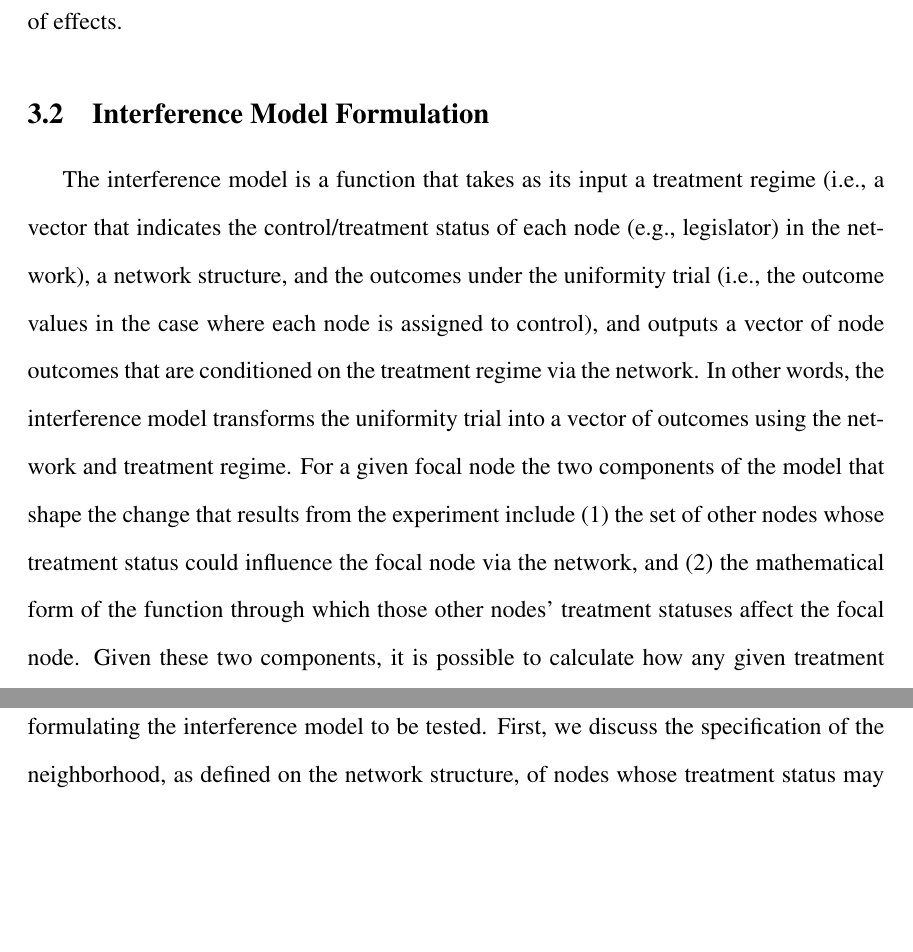
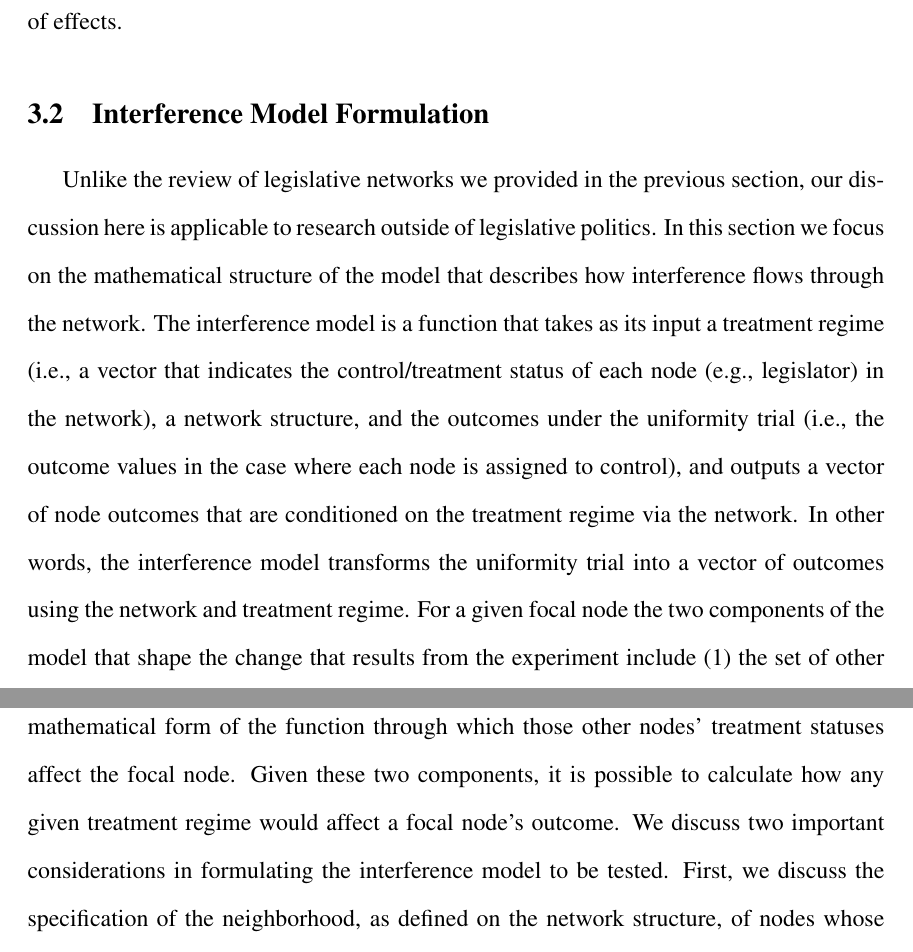
Before and after one commit to bdesmarais/interference_field_experiments, a LaTeX paper (sppq_submission/Interference_in_Field_Experiments.tex): two parts of pages 10 and 11 of 36, joined at a grey line, cut so that both start at the same text, the shorter picture padded with empty space. Compiled offline with pdfLaTeX.

Commit message:
finished my revision to-dos

```diff
--- a/sppq_submission/Interference_in_Field_Experiments.tex
+++ b/sppq_submission/Interference_in_Field_Experiments.tex
@@ -250,7 +250,7 @@ The determination regarding which network(s) to consider in any particular appli
 
 \subsection{Interference Model Formulation}
 
-The interference model is a function that takes as its input a treatment regime (i.e., a vector that indicates the control/treatment status of each node (e.g., legislator) in the network), a network structure, and the outcomes under the uniformity trial (i.e., the outcome values in the case where each node is assigned to control), and outputs a vector of node outcomes that are conditioned on the treatment regime via the network. In other words, the interference model transforms the uniformity trial into a vector of outcomes using the network and treatment regime. For a given focal node the two components of the model that shape the change that results from the experiment include (1) the set of other nodes whose treatment status could influence the focal node via the network, and (2) the mathematical form of the function through which those other nodes' treatment statuses affect the focal node. Given these two components, it is possible to calculate how any given treatment regime would affect a focal node's outcome. We discuss two important considerations in formulating the interference model to be tested. First, we discuss the specification of the neighborhood, as defined on the network structure, of nodes whose treatment status may affect a focal node (e.g., a node's outcome depends on the treatment statuses of all nodes that are at most two hops away). Second, we discuss the specification of the functional form through which neighbors affect a focal node (e.g., the outcome of a node is a linear function of the proportion of neighbors allocated to treatment).
+Unlike the review of legislative networks we provided in the previous section, our discussion here is applicable to research outside of legislative politics. In this section we focus on the mathematical structure of the model that describes how interference flows through the network. The interference model is a function that takes as its input a treatment regime (i.e., a vector that indicates the control/treatment status of each node (e.g., legislator) in the network), a network structure, and the outcomes under the uniformity trial (i.e., the outcome values in the case where each node is assigned to control), and outputs a vector of node outcomes that are conditioned on the treatment regime via the network. In other words, the interference model transforms the uniformity trial into a vector of outcomes using the network and treatment regime. For a given focal node the two components of the model that shape the change that results from the experiment include (1) the set of other nodes whose treatment status could influence the focal node via the network, and (2) the mathematical form of the function through which those other nodes' treatment statuses affect the focal node. Given these two components, it is possible to calculate how any given treatment regime would affect a focal node's outcome. We discuss two important considerations in formulating the interference model to be tested. First, we discuss the specification of the neighborhood, as defined on the network structure, of nodes whose treatment status may affect a focal node (e.g., a node's outcome depends on the treatment statuses of all nodes that are at most two hops away). Second, we discuss the specification of the functional form through which neighbors affect a focal node (e.g., the outcome of a node is a linear function of the proportion of neighbors allocated to treatment).
 
 In Table \ref{tab:fourmodels} we illustrate how varying the interference model can result in different effects on a focal node. We depict two definitions of the neighborhood---one in which all nodes within two hops of the focal node affect the focal node, and one in which all nodes within three hops of a focal node affect the focal node. We also depict two definitions of the functional form of the interference effects. In one definition, all nodes in the neighborhood affect the node equally. In the other functional form, the effect of neighbors on the focal node decays with the neighbors' distance from the focal node. Combining these two dimensions results in four alternative interference models.
 
```
Also changed, not shown: 1 other file.
